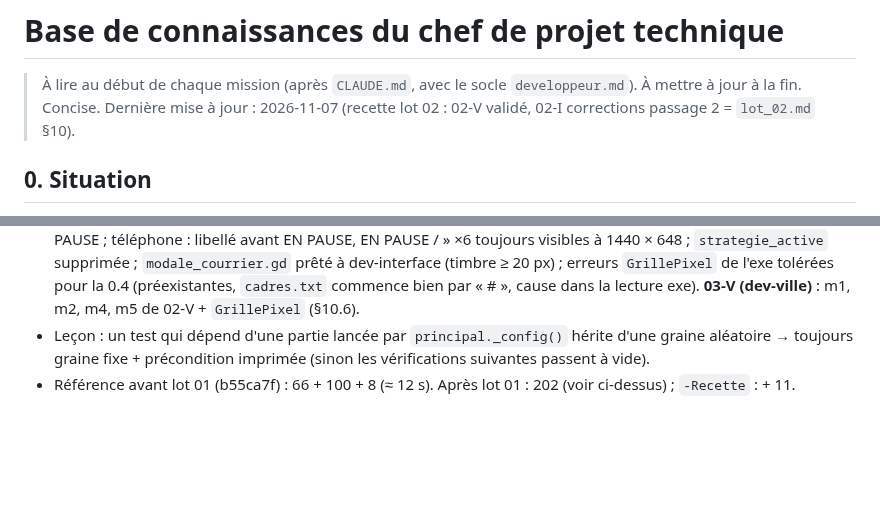
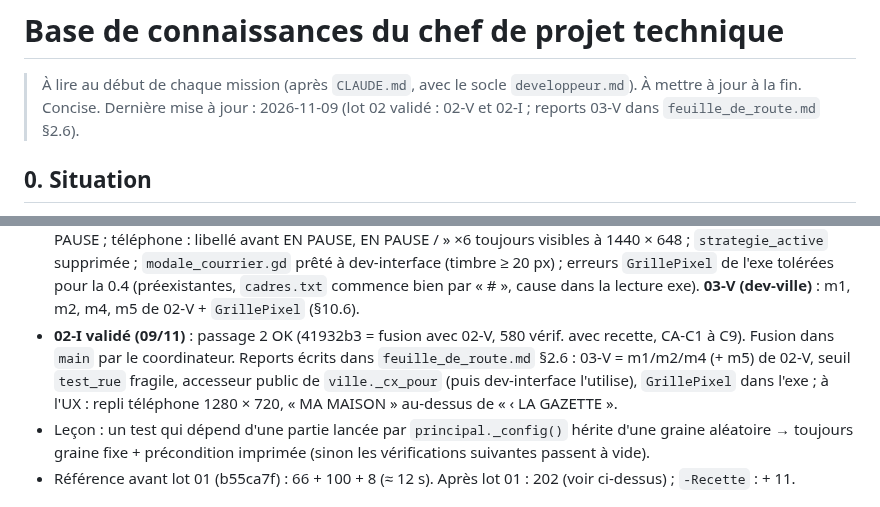
Before and after one commit to neofenril/JeuInvest, a Markdown page: docs/connaissances/chef-de-projet.md, 2 parts joined by grey strips. GitHub-like rendering; blank space fills up the shorter version.

```diff
--- a/docs/connaissances/chef-de-projet.md
+++ b/docs/connaissances/chef-de-projet.md
@@ -1,7 +1,7 @@
 # Base de connaissances du chef de projet technique
 
 > À lire au début de chaque mission (après `CLAUDE.md`, avec le socle `developpeur.md`). À mettre à jour à la fin. Concise.
-> Dernière mise à jour : 2026-11-07 (recette lot 02 : 02-V validé, 02-I corrections passage 2 = `lot_02.md` §10).
+> Dernière mise à jour : 2026-11-09 (lot 02 validé : 02-V et 02-I ; reports 03-V dans `feuille_de_route.md` §2.6).
 
 ## 0. Situation
 
@@ -19,6 +19,7 @@
 - **Sauvegarde multiple (06/11, docs/10)** : **planifiée, NON LANCÉE** (ordre du joueur) ; `feuille_de_route.md` §10, `lot_sauvegarde.md`. Joueur : 3 emplacements, il choisit lequel écraser à chaque fois (pas de « point de décision » automatique), liste des décisions importantes validée, recharge = partie hors record. Automatique « Continuer » gardé, format 3 inchangé ; bandeau non bloquant (défaut, non tranché) ; compteur `retours` → `bilan["record_possible"]` (07-L/07-I). Place : SV-L vague 6 avant 07-L, SV-I vague 7 avant 07-I, sortie 1.0. Défaut à confirmer par le client en 07-L : titre d'une partie rejouée gardé dans la collection. `main` à ae19d02 (F1-L et PX1 fusionnés, PX2 en correction).
 - **0.3 validée par le joueur (07/11)**, `main` 236d6c2 : **495 vérifications** (11 étapes, ≈ 55 s). **Plan `lot_02.md` (02-I ∥ 02-V) écrit le 07/11** : branches `lot/02-interface`, `lot/02-ville` (worktrees `lot02-interface`, `lot02-ville`), fusion dans l'ordre des OK, fusion simulée par la 2e recette (CA-F1-F5), recette dans `lot_02_recette.md`. Décisions D1-D10 (§0) : bouton COURRIER comme docs/17 + touche N, BAGUETTE sort de la barre ; bulle « déjà vue » en réglage local `user://preferences.cfg` (jamais en capture/tests) ; **toute fenêtre ouverte par le joueur arrête le saut** ; badge = `non_lues()`, `marquer_lues()` à la fermeture finale de l'historique ; retour auto de la caméra à la maison après 10 s sans toucher quand le temps tourne (à l'essai, à montrer au joueur) ; or = revenus du flux, cuivre = frais, **plus de pièces du salaire** ni sur les notifications interets/relevé/coupon dès que `Sequences.pieces_du_mois` existe (has_method) ; `Hud.sauter_etiquette` (has_method côté ville) ; `PiecesMois` (class_name, ville) ; ciel vectoriel retiré de `principal.gd` mais `shaders/ciel.gdshader` supprimé seulement en 03-V ; vitrine PX0 supprimée en 02-V (`controler_blocs` déplacé) ; ligne px0 d'`ecran.gd` → 03-I. Déjà faits sur `main` : garde `ecran_titre` (l. 111-115), B2 ; `hud.gd` l. 876 déjà juste pendant le saut. 0.4 sortie dès F2 sans attendre 03-L (export F2-L ou fin de 03-L). 03-L : plan **pas encore écrit**, ne doit toucher ni `test_interface` ni `test_partie`.
 - **Recette lot 02 (07/11)** : 02-V **OK** (586385e, 539 vérif.) → validé, à fusionner dans `main` tout de suite ; 02-I **KO** (baf2664 : A1 `test_interface` aléatoire, A2 étiquettes chevauchées). → `lot_02.md` **§10 « Corrections passage 2 »** (dev-interface seul, C1-C8, CA-C1 à C9) : coordinateur fusionne 02-V dans `main`, puis `main` dans `lot/02-interface` (conflit add/add sur `lot_02_recette.md` : garder la version 02-I), le testeur vérifie la branche = la fusion. Décisions E1-E6 : étiquette « vue » ⇔ `porte_ecran` ≠ (-1,-1) pour maison/banque (règle des 8 px de porte **validée**, alignée avec les pièces), `est_visible` pour la Gazette ; aucune étiquette ne se recouvre (`Hud.chevauchements_etiquettes()`, nouveau) ; replis PC : livret court → COMPTE → variation → libellé, jamais EN PAUSE ; téléphone : libellé avant EN PAUSE, EN PAUSE / » ×6 toujours visibles à 1440 × 648 ; `strategie_active` supprimée ; `modale_courrier.gd` prêté à dev-interface (timbre ≥ 20 px) ; erreurs `GrillePixel` de l'exe tolérées pour la 0.4 (préexistantes, `cadres.txt` commence bien par « # », cause dans la lecture exe). **03-V (dev-ville)** : m1, m2, m4, m5 de 02-V + `GrillePixel` (§10.6).
+- **02-I validé (09/11)** : passage 2 OK (41932b3 = fusion avec 02-V, 580 vérif. avec recette, CA-C1 à C9). Fusion dans `main` par le coordinateur. Reports écrits dans `feuille_de_route.md` §2.6 : 03-V = m1/m2/m4 (+ m5) de 02-V, seuil `test_rue` fragile, accesseur public de `ville._cx_pour` (puis dev-interface l'utilise), `GrillePixel` dans l'exe ; à l'UX : repli téléphone 1280 × 720, « MA MAISON » au-dessus de « ‹ LA GAZETTE ».
 - Leçon : un test qui dépend d'une partie lancée par `principal._config()` hérite d'une graine aléatoire → toujours graine fixe + précondition imprimée (sinon les vérifications suivantes passent à vide).
 - Référence avant lot 01 (b55ca7f) : 66 + 100 + 8 (≈ 12 s). Après lot 01 : 202 (voir ci-dessus) ; `-Recette` : + 11.
 
```
Also changed, not shown: docs/lots/feuille_de_route.md (+13 -0 lines).
